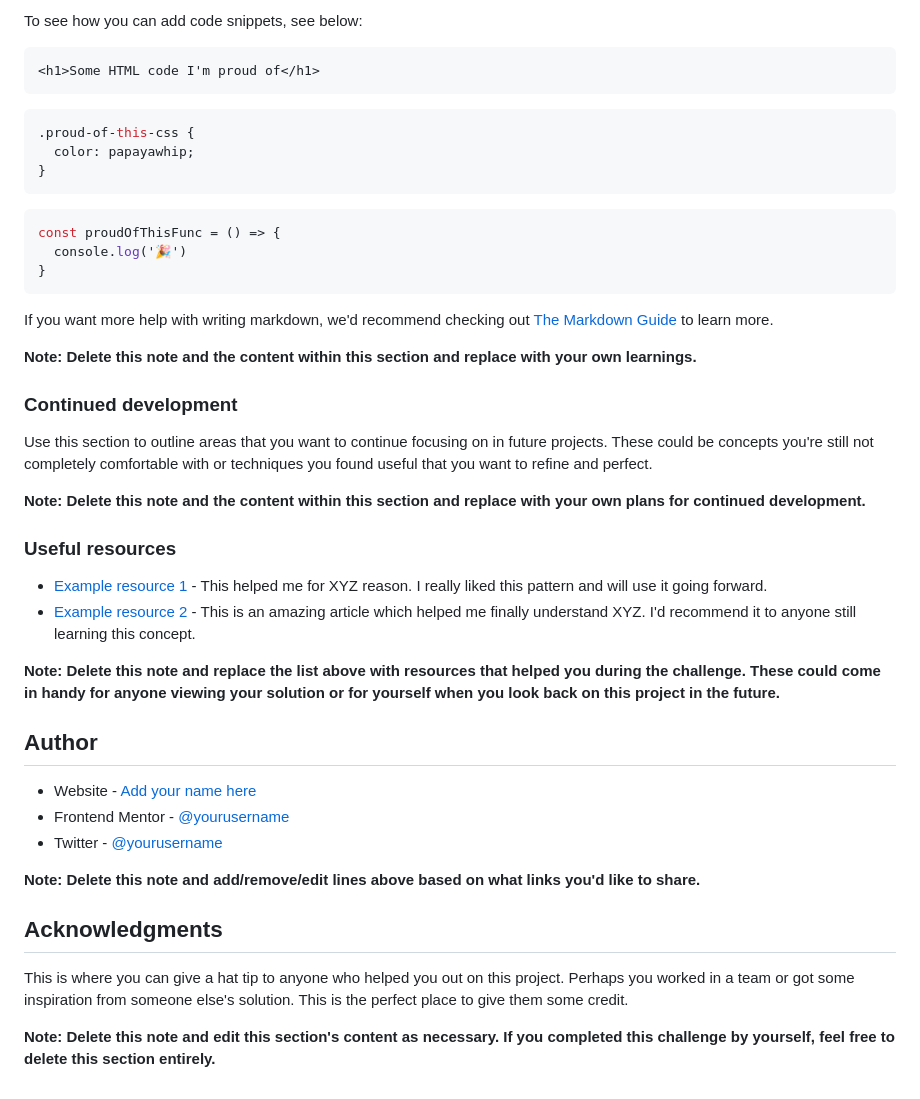
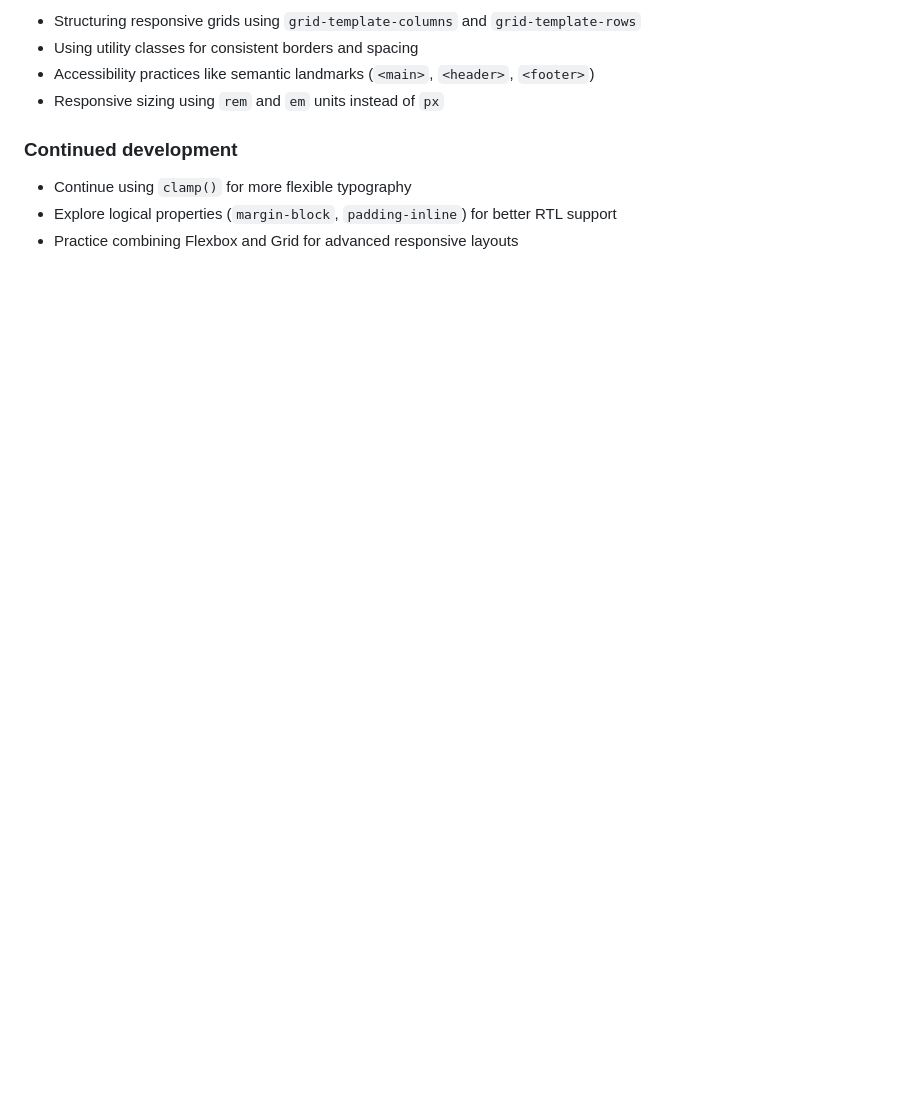
Before and after one commit to diegobezerra80/four-card-feature-section, a Markdown page: README.md, the part around one of its changes. GitHub-like rendering; blank space fills up the shorter version.

````diff
--- a/README.md
+++ b/README.md
@@ -64,47 +38,11 @@ Use this section to recap over some of your major learnings while working throug
 
-To see how you can add code snippets, see below:
-
-```html
-<h1>Some HTML code I'm proud of</h1>
-```
-```css
-.proud-of-this-css {
-  color: papayawhip;
-}
-```
-```js
-const proudOfThisFunc = () => {
-  console.log('🎉')
-}
-```
-
-If you want more help with writing markdown, we'd recommend checking out [The Markdown Guide](https://www.markdownguide.org/) to learn more.
-
-**Note: Delete this note and the content within this section and replace with your own learnings.**
+- Structuring responsive grids using `grid-template-columns` and `grid-template-rows`
+- Using utility classes for consistent borders and spacing
+- Accessibility practices like semantic landmarks (`<main>`, `<header>`, `<footer>`)
+- Responsive sizing using `rem` and `em` units instead of `px`
 
 ### Continued development
 
-Use this section to outline areas that you want to continue focusing on in future projects. These could be concepts you're still not completely comfortable with or techniques you found useful that you want to refine and perfect.
-
-**Note: Delete this note and the content within this section and replace with your own plans for continued development.**
-
-### Useful resources
-
-- [Example resource 1](https://www.example.com) - This helped me for XYZ reason. I really liked this pattern and will use it going forward.
-- [Example resource 2](https://www.example.com) - This is an amazing article which helped me finally understand XYZ. I'd recommend it to anyone still learning this concept.
-
-**Note: Delete this note and replace the list above with resources that helped you during the challenge. These could come in handy for anyone viewing your solution or for yourself when you look back on this project in the future.**
-
-## Author
-
-- Website - [Add your name here](https://www.your-site.com)
-- Frontend Mentor - [@yourusername](https://www.frontendmentor.io/profile/yourusername)
-- Twitter - [@yourusername](https://www.twitter.com/yourusername)
-
-**Note: Delete this note and add/remove/edit lines above based on what links you'd like to share.**
-
-## Acknowledgments
-
-This is where you can give a hat tip to anyone who helped you out on this project. Perhaps you worked in a team or got some inspiration from someone else's solution. This is the perfect place to give them some credit.
-
-**Note: Delete this note and edit this section's content as necessary. If you completed this challenge by yourself, feel free to delete this section entirely.**
+- Continue using `clamp()` for more flexible typography
+- Explore logical properties (`margin-block`, `padding-inline`) for better RTL support
+- Practice combining Flexbox and Grid for advanced responsive layouts
````
Also changed, not shown: other parts of README.md (+11 -37 lines), images/screenshot-desktop.png (added), images/screenshot-mobile.png (added), 3 other files.
